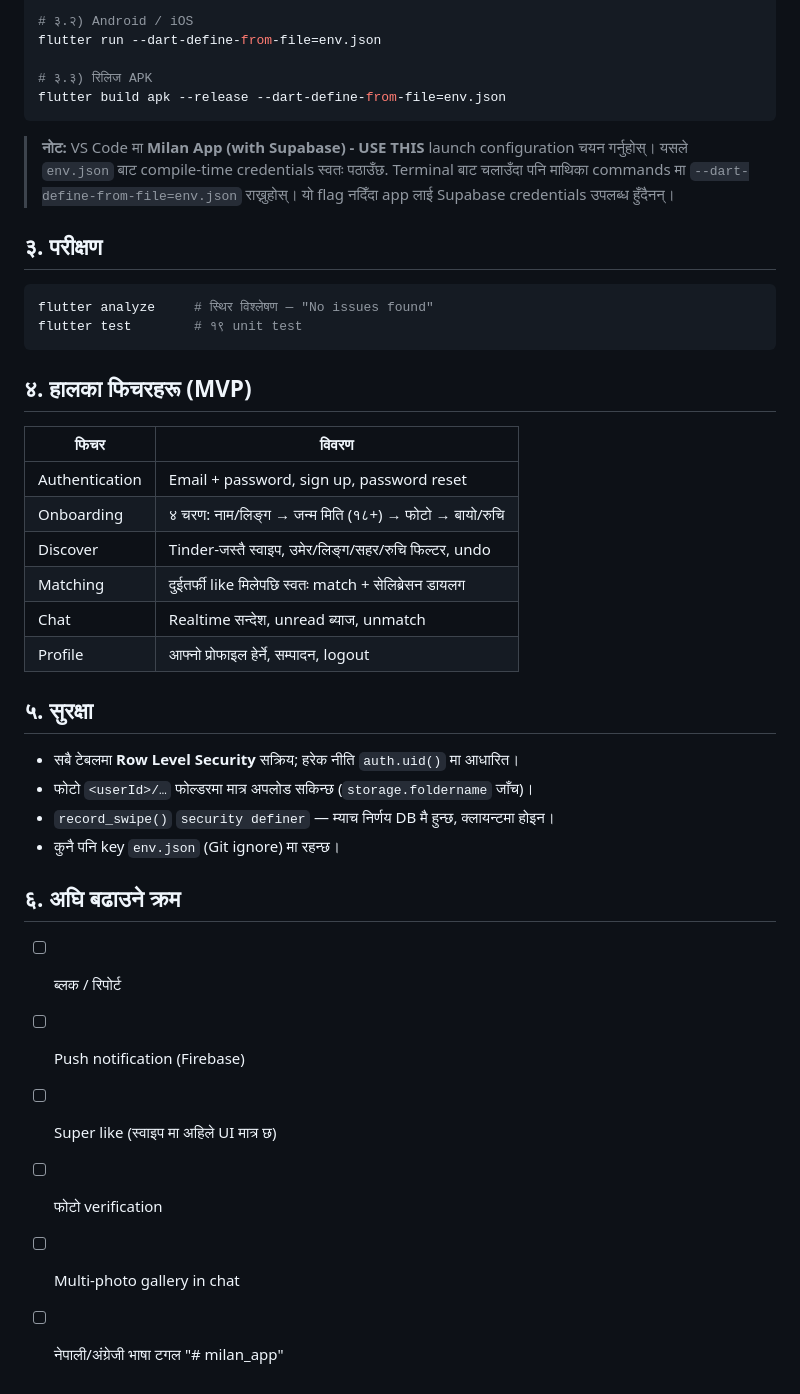
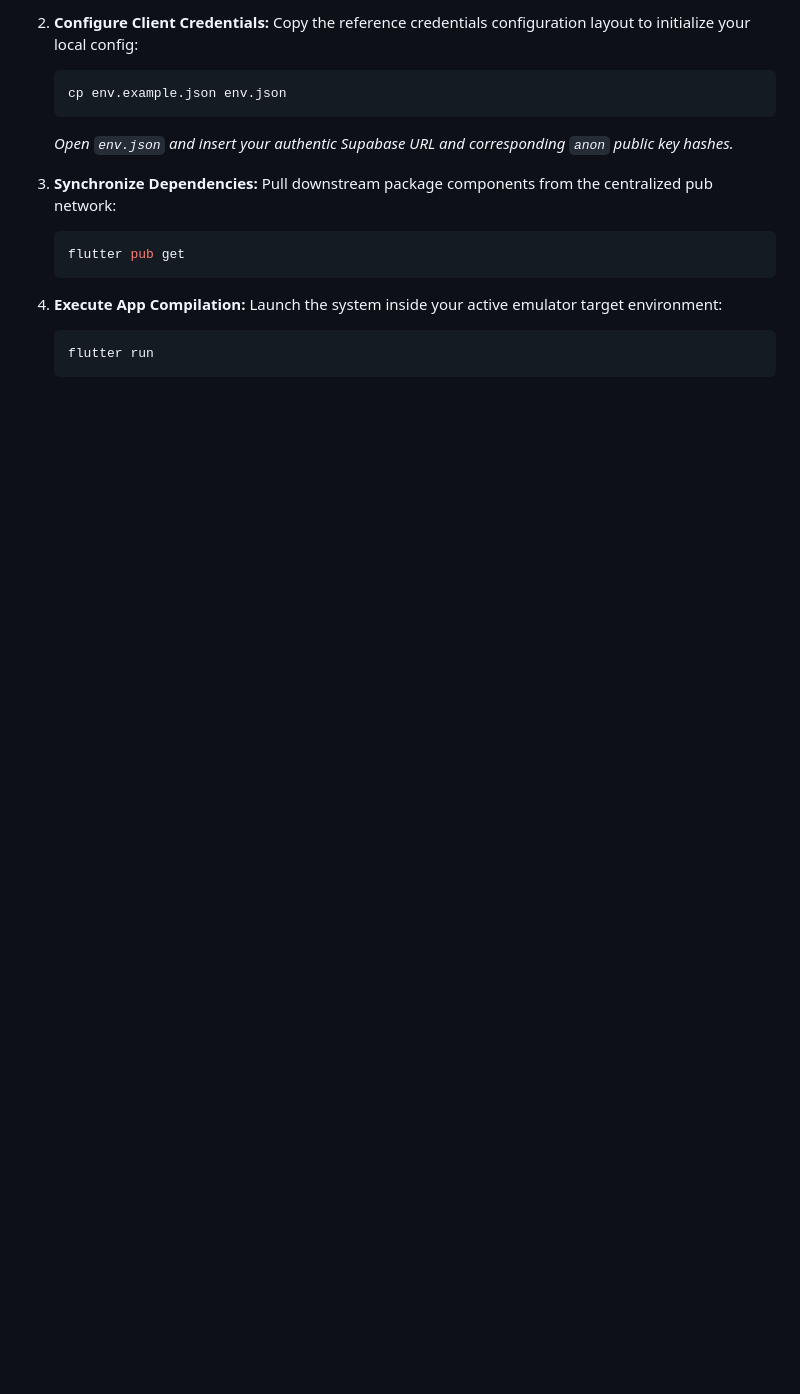
Before and after one commit to Kandelg/milan_app, a Markdown page: README.md, the part around one of its changes. GitHub-like rendering; blank space fills up the shorter version.

````diff
--- a/README.md
+++ b/README.md
@@ -54,47 +66,19 @@ flutter run -d chrome --dart-define-from-file=env.json
 
-# ३.२) Android / iOS
-flutter run --dart-define-from-file=env.json
+2. **Configure Client Credentials:**
+   Copy the reference credentials configuration layout to initialize your local config:
+   ```bash
+   cp env.example.json env.json
+   ```
+   *Open `env.json` and insert your authentic Supabase URL and corresponding `anon` public key hashes.*
 
-# ३.३) रिलिज APK
-flutter build apk --release --dart-define-from-file=env.json
-```
+3. **Synchronize Dependencies:**
+   Pull downstream package components from the centralized pub network:
+   ```bash
+   flutter pub get
+   ```
 
-> **नोट:** VS Code मा **Milan App (with Supabase) - USE THIS** launch configuration
-> चयन गर्नुहोस्। यसले `env.json` बाट compile-time credentials स्वतः पठाउँछ.
-> Terminal बाट चलाउँदा पनि माथिका commands मा `--dart-define-from-file=env.json`
-> राख्नुहोस्। यो flag नदिँदा app लाई Supabase credentials उपलब्ध हुँदैनन्।
-
-## ३. परीक्षण
-
-```bash
-flutter analyze     # स्थिर विश्लेषण — "No issues found"
-flutter test        # १९ unit test
-```
-
-## ४. हालका फिचरहरू (MVP)
-
-| फिचर | विवरण |
-|---|---|
-| Authentication | Email + password, sign up, password reset |
-| Onboarding | ४ चरण: नाम/लिङ्ग → जन्म मिति (१८+) → फोटो → बायो/रुचि |
-| Discover | Tinder-जस्तै स्वाइप, उमेर/लिङ्ग/सहर/रुचि फिल्टर, undo |
-| Matching | दुईतर्फी like मिलेपछि स्वतः match + सेलिब्रेसन डायलग |
-| Chat | Realtime सन्देश, unread ब्याज, unmatch |
-| Profile | आफ्नो प्रोफाइल हेर्ने, सम्पादन, logout |
-
-## ५. सुरक्षा
-
-- सबै टेबलमा **Row Level Security** सक्रिय; हरेक नीति `auth.uid()` मा आधारित।
-- फोटो `<userId>/…` फोल्डरमा मात्र अपलोड सकिन्छ (`storage.foldername` जाँच)।
-- `record_swipe()` `security definer` — म्याच निर्णय DB मै हुन्छ, क्लायन्टमा होइन।
-- कुनै पनि key `env.json` (Git ignore) मा रहन्छ।
-
-## ६. अघि बढाउने क्रम
-
-- [ ] ब्लक / रिपोर्ट
-- [ ] Push notification (Firebase)
-- [ ] Super like (स्वाइप मा अहिले UI मात्र छ)
-- [ ] फोटो verification
-- [ ] Multi-photo gallery in chat
-- [ ] नेपाली/अंग्रेजी भाषा टगल
-"# milan_app"
+4. **Execute App Compilation:**
+   Launch the system inside your active emulator target environment:
+   ```bash
+   flutter run
+   ```
````
Also changed, not shown: other parts of README.md (+52 -40 lines).
